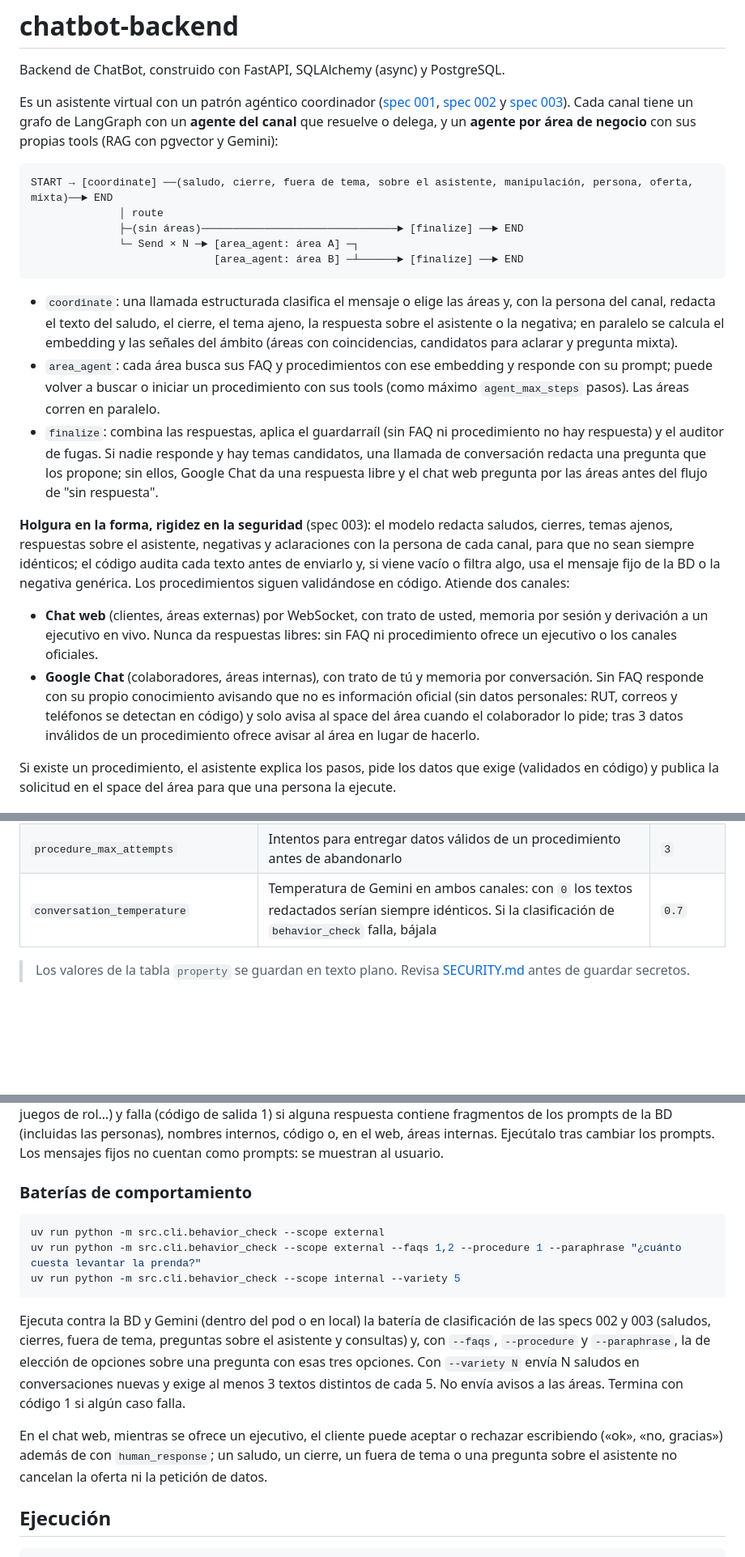
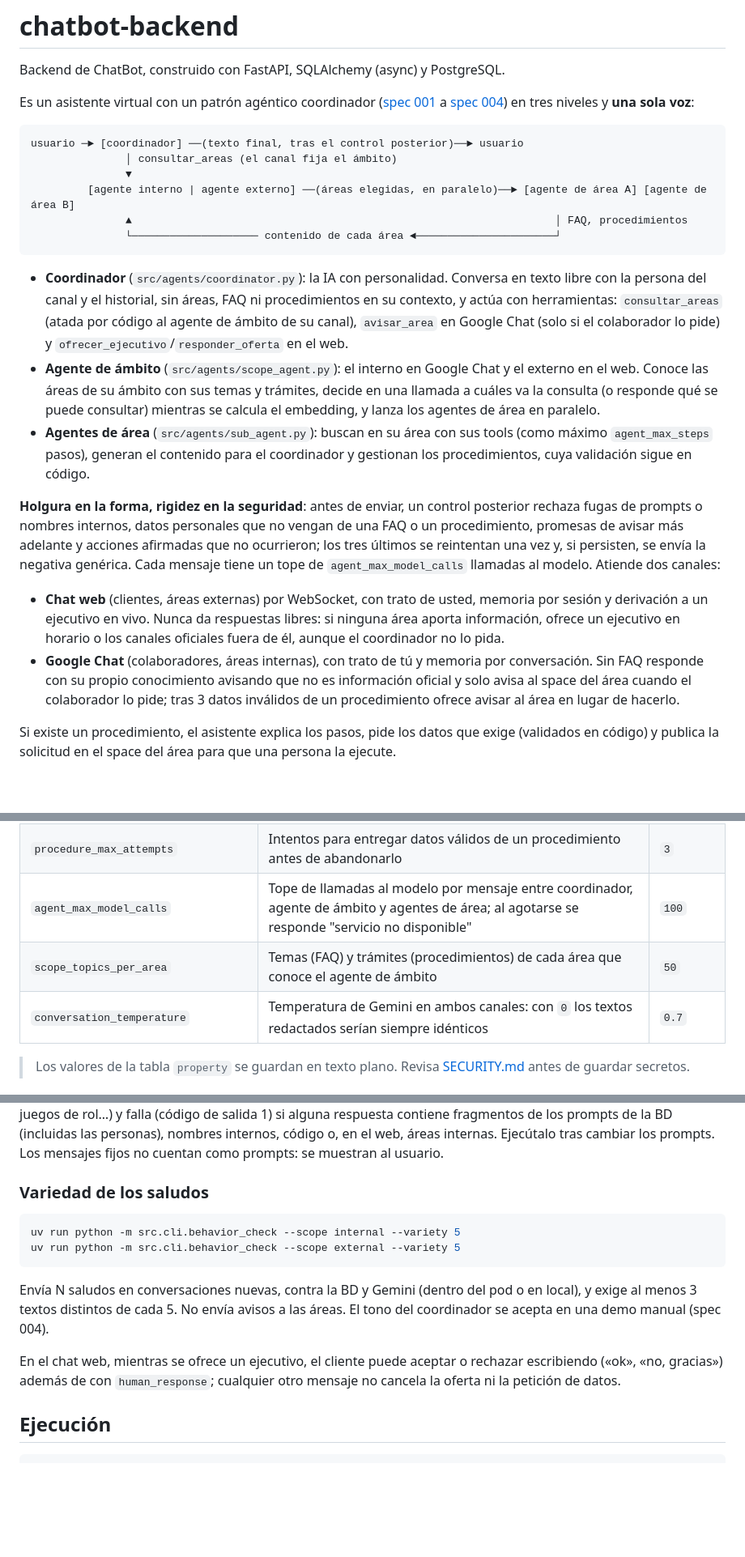
Before and after one commit to mfigueroa23/chatbot-backend, a Markdown page: README.md, 3 parts joined by grey strips. Shown at 81% size. GitHub-like rendering; blank space fills up the shorter version.

Commit message:
docs(readme): documenta el coordinador de una sola voz de la spec 004
Contexto:
Cierre de la Fase 8 de la spec 004: el README seguía describiendo el agente del canal que clasifica, los mensajes fijos y la batería de clasificación.

Objetivo:
Que el README explique los tres niveles (coordinador, agente de ámbito, agentes de área), el control posterior, las keys de agent_prompt que debe tener la BD y las properties nuevas, con la verificación completa en verde.

Que se cambio:
- README.md: diagrama y descripción de los tres niveles; control posterior y tope de llamadas; keys internal_coordinator, external_coordinator, internal_agent, external_agent, area_rules y personas con su contenido esperado; properties agent_max_model_calls y scope_topics_per_area; rag_clarify_similarity ya no se usa para aclarar; behavior_check solo con --variety; oferta web que no se cancela con otro mensaje.
- docs/specs/004-conversational-coordinator/tasks.md: T-32 y T-33 hechas (pyright 0 errores, pytest 362 passed, scope_agent_test y coordinator_test recogen 34 tests).

Autores:
- Marco Antonio Figueroa Sanchez <marcofigueroa23@icloud.com>
- Claude Opus 5.5 (Anthropic)

Co-Authored-By: Claude Opus 5.5 <noreply@anthropic.com>
Claude-Session: https://claude.ai/code/session_01BLX2x2tgW44tBjnomHH3LM

````diff
--- a/README.md
+++ b/README.md
@@ -2,38 +2,39 @@
 
 Backend de ChatBot, construido con FastAPI, SQLAlchemy (async) y PostgreSQL.
 
-Es un asistente virtual con un patrón agéntico coordinador ([spec 001](docs/specs/001-agentic-pattern-coordinator/spec.md),
-[spec 002](docs/specs/002-assistant-behavior/spec.md) y [spec 003](docs/specs/003-free-conversation/spec.md)). Cada canal tiene un grafo de LangGraph con un **agente del
-canal** que resuelve o delega, y un **agente por área de negocio** con sus propias tools (RAG con pgvector y Gemini):
+Es un asistente virtual con un patrón agéntico coordinador ([spec 001](docs/specs/001-agentic-pattern-coordinator/spec.md)
+a [spec 004](docs/specs/004-conversational-coordinator/spec.md)) en tres niveles y **una sola voz**:
 
 ```
-START → [coordinate] ──(saludo, cierre, fuera de tema, sobre el asistente, manipulación, persona, oferta, mixta)──► END
-              │ route
-              ├─(sin áreas)───────────────────────────────► [finalize] ──► END
-              └─ Send × N ─► [area_agent: área A] ─┐
-                             [area_agent: área B] ─┴──────► [finalize] ──► END
+usuario ─► [coordinador] ──(texto final, tras el control posterior)──► usuario
+               │ consultar_areas (el canal fija el ámbito)
+               ▼
+         [agente interno | agente externo] ──(áreas elegidas, en paralelo)──► [agente de área A] [agente de área B]
+               ▲                                                                   │ FAQ, procedimientos
+               └──────────────────── contenido de cada área ◄──────────────────────┘
 ```
 
-- `coordinate`: una llamada estructurada clasifica el mensaje o elige las áreas y, con la persona del canal, redacta el
-  texto del saludo, el cierre, el tema ajeno, la respuesta sobre el asistente o la negativa; en paralelo se calcula el
-  embedding y las señales del ámbito (áreas con coincidencias, candidatos para aclarar y pregunta mixta).
-- `area_agent`: cada área busca sus FAQ y procedimientos con ese embedding y responde con su prompt; puede volver a
-  buscar o iniciar un procedimiento con sus tools (como máximo `agent_max_steps` pasos). Las áreas corren en paralelo.
-- `finalize`: combina las respuestas, aplica el guardarraíl (sin FAQ ni procedimiento no hay respuesta) y el auditor de
-  fugas. Si nadie responde y hay temas candidatos, una llamada de conversación redacta una pregunta que los propone;
-  sin ellos, Google Chat da una respuesta libre y el chat web pregunta por las áreas antes del flujo de "sin respuesta".
+- **Coordinador** (`src/agents/coordinator.py`): la IA con personalidad. Conversa en texto libre con la persona del canal
+  y el historial, sin áreas, FAQ ni procedimientos en su contexto, y actúa con herramientas: `consultar_areas` (atada
+  por código al agente de ámbito de su canal), `avisar_area` en Google Chat (solo si el colaborador lo pide) y
+  `ofrecer_ejecutivo`/`responder_oferta` en el web.
+- **Agente de ámbito** (`src/agents/scope_agent.py`): el interno en Google Chat y el externo en el web. Conoce las áreas
+  de su ámbito con sus temas y trámites, decide en una llamada a cuáles va la consulta (o responde qué se puede
+  consultar) mientras se calcula el embedding, y lanza los agentes de área en paralelo.
+- **Agentes de área** (`src/agents/sub_agent.py`): buscan en su área con sus tools (como máximo `agent_max_steps` pasos),
+  generan el contenido para el coordinador y gestionan los procedimientos, cuya validación sigue en código.
 
-**Holgura en la forma, rigidez en la seguridad** (spec 003): el modelo redacta saludos, cierres, temas ajenos,
-respuestas sobre el asistente, negativas y aclaraciones con la persona de cada canal, para que no sean siempre
-idénticos; el código audita cada texto antes de enviarlo y, si viene vacío o filtra algo, usa el mensaje fijo de la BD o
-la negativa genérica. Los procedimientos siguen validándose en código. Atiende dos canales:
+**Holgura en la forma, rigidez en la seguridad**: antes de enviar, un control posterior rechaza fugas de prompts o
+nombres internos, datos personales que no vengan de una FAQ o un procedimiento, promesas de avisar más adelante y
+acciones afirmadas que no ocurrieron; los tres últimos se reintentan una vez y, si persisten, se envía la negativa
+genérica. Cada mensaje tiene un tope de `agent_max_model_calls` llamadas al modelo. Atiende dos canales:
 
 - **Chat web** (clientes, áreas externas) por WebSocket, con trato de usted, memoria por sesión y derivación a un
-  ejecutivo en vivo. Nunca da respuestas libres: sin FAQ ni procedimiento ofrece un ejecutivo o los canales oficiales.
+  ejecutivo en vivo. Nunca da respuestas libres: si ninguna área aporta información, ofrece un ejecutivo en horario o
+  los canales oficiales fuera de él, aunque el coordinador no lo pida.
 - **Google Chat** (colaboradores, áreas internas), con trato de tú y memoria por conversación. Sin FAQ responde con su
-  propio conocimiento avisando que no es información oficial (sin datos personales: RUT, correos y teléfonos se
-  detectan en código) y solo avisa al space del área cuando el colaborador lo pide; tras 3 datos inválidos de un
-  procedimiento ofrece avisar al área en lugar de hacerlo.
+  propio conocimiento avisando que no es información oficial y solo avisa al space del área cuando el colaborador lo
+  pide; tras 3 datos inválidos de un procedimiento ofrece avisar al área en lugar de hacerlo.
 
 Si existe un procedimiento, el asistente explica los pasos, pide los datos que exige (validados en código) y publica la
 solicitud en el space del área para que una persona la ejecute.
@@ -98,7 +99,9 @@ Properties usadas actualmente:
 | `agent_history_messages` | Mensajes anteriores de la conversación que se envían al modelo | `20` |
 | `agent_max_steps` | Pasos (llamadas al modelo) de cada agente de área por mensaje | `4` |
 | `procedure_max_attempts` | Intentos para entregar datos válidos de un procedimiento antes de abandonarlo | `3` |
-| `conversation_temperature` | Temperatura de Gemini en ambos canales: con `0` los textos redactados serían siempre idénticos. Si la clasificación de `behavior_check` falla, bájala | `0.7` |
+| `agent_max_model_calls` | Tope de llamadas al modelo por mensaje entre coordinador, agente de ámbito y agentes de área; al agotarse se responde "servicio no disponible" | `100` |
+| `scope_topics_per_area` | Temas (FAQ) y trámites (procedimientos) de cada área que conoce el agente de ámbito | `50` |
+| `conversation_temperature` | Temperatura de Gemini en ambos canales: con `0` los textos redactados serían siempre idénticos | `0.7` |
 
 > Los valores de la tabla `property` se guardan en texto plano. Revisa [SECURITY.md](SECURITY.md) antes de guardar secretos.
 
@@ -172,23 +175,18 @@ Google Chat (con la BD y Gemini reales; los avisos a las áreas solo se registra
 prompts de la BD (incluidas las personas), nombres internos, código o, en el web, áreas internas. Ejecútalo tras
 cambiar los prompts. Los mensajes fijos no cuentan como prompts: se muestran al usuario.
 
-### Baterías de comportamiento
+### Variedad de los saludos
 
 ```bash
-uv run python -m src.cli.behavior_check --scope external
-uv run python -m src.cli.behavior_check --scope external --faqs 1,2 --procedure 1 --paraphrase "¿cuánto cuesta levantar la prenda?"
 uv run python -m src.cli.behavior_check --scope internal --variety 5
+uv run python -m src.cli.behavior_check --scope external --variety 5
 ```
 
-Ejecuta contra la BD y Gemini (dentro del pod o en local) la batería de clasificación de las specs 002 y 003 (saludos,
-cierres, fuera de tema, preguntas sobre el asistente y consultas) y, con `--faqs`, `--procedure` y `--paraphrase`, la de
-elección de opciones sobre una pregunta con esas tres opciones. Con `--variety N` envía N saludos en conversaciones
-nuevas y exige al menos 3 textos distintos de cada 5. No envía avisos a las áreas. Termina con código 1 si algún caso
-falla.
+Envía N saludos en conversaciones nuevas, contra la BD y Gemini (dentro del pod o en local), y exige al menos 3 textos
+distintos de cada 5. No envía avisos a las áreas. El tono del coordinador se acepta en una demo manual (spec 004).
 
 En el chat web, mientras se ofrece un ejecutivo, el cliente puede aceptar o rechazar escribiendo («ok», «no, gracias»)
-además de con `human_response`; un saludo, un cierre, un fuera de tema o una pregunta sobre el asistente no cancelan la
-oferta ni la petición de datos.
+además de con `human_response`; cualquier otro mensaje no cancela la oferta ni la petición de datos.
 
 ## Ejecución
 
````
Also changed, not shown: other parts of README.md (+2 -2 lines), 1 other file.
